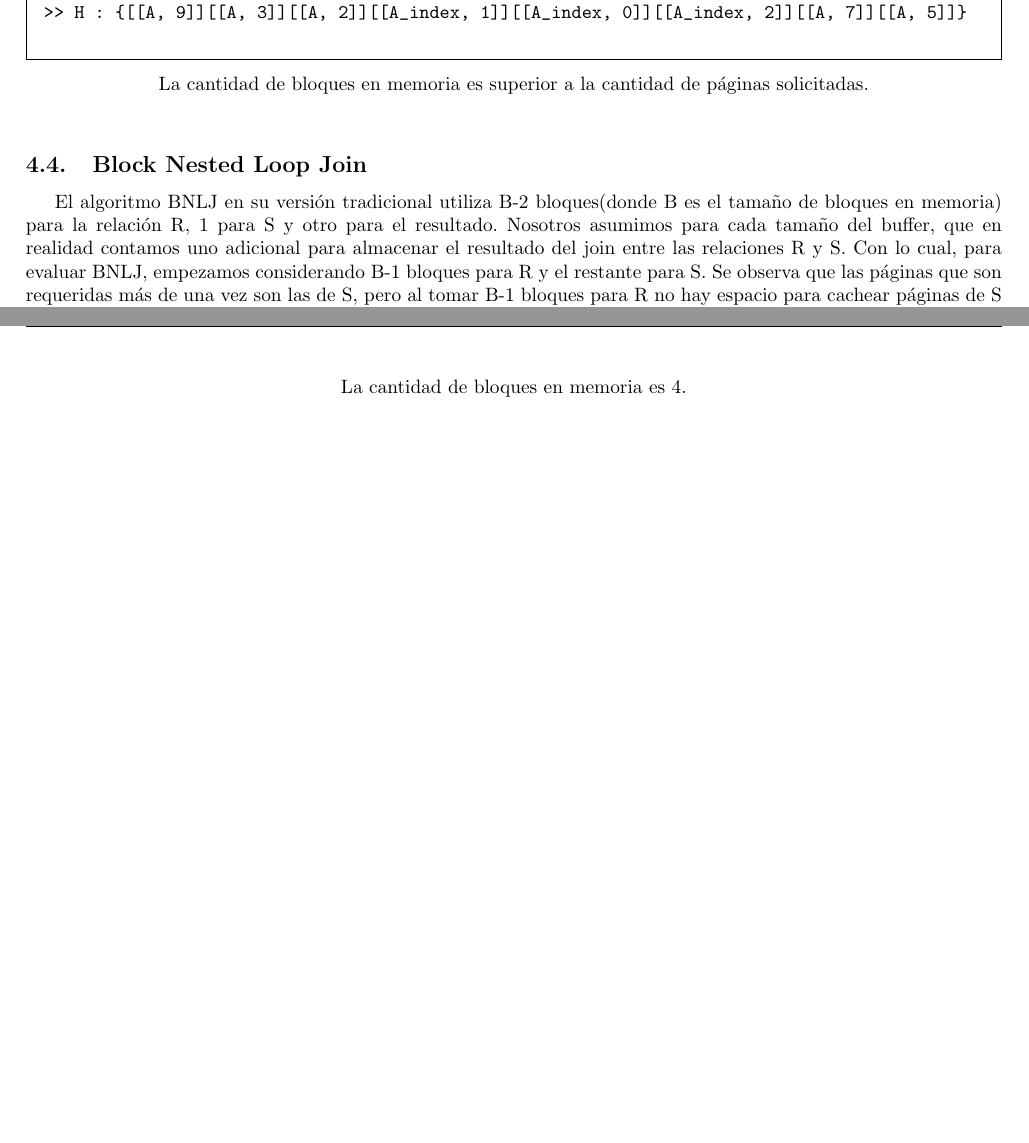
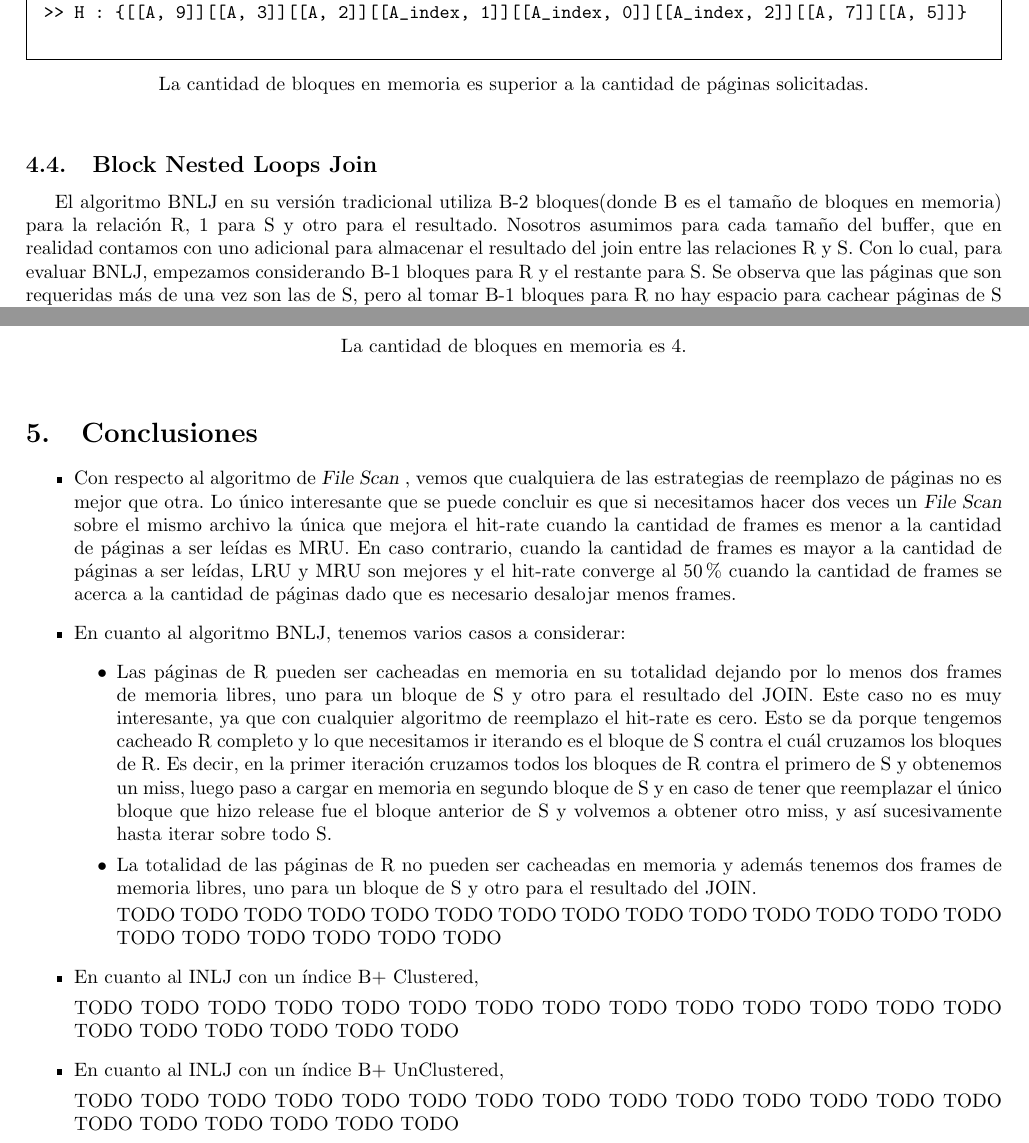
Before and after one commit to cengler/bd-2011-g1, a LaTeX document (tp2/informe/informe.tex, which reads tp2/informe/evaluacionDeEstrategias.tex): two parts of pages 11 and 13 of 13, joined at a grey line, cut so that both start at the same text, the shorter picture padded with empty space. Compiled offline with pdfLaTeX; the source files are stored in an older character set and shown here as Unicode.

Commit message:
Algo sobre las conclusiones
Segun el nuevo grafico que hicieron los HOMOSEXUALES de KEVIN y Cristian, si sin H :P, las conclusiones del file scan están mal...

```diff
--- a/tp2/informe/evaluacionDeEstrategias.tex
+++ b/tp2/informe/evaluacionDeEstrategias.tex
@@ -298,8 +298,8 @@ La cantidad de bloques en memoria es superior a la cantidad de páginas solicita
 \vskip1cm
 \end{center}
 
-\subsection{Block Nested Loop Join}
-El algoritmo BNLJ en su versión tradicional utiliza B-2 bloques(donde B es el tamaño de bloques en memoria) para la relación R, 1 para S y otro para el resultado. Nosotros asumimos para cada tamaño del buffer, que en realidad contamos uno adicional para almacenar el resultado del join entre las relaciones R y S. Con lo cual, para evaluar BNLJ, empezamos considerando B-1 bloques para R y el restante para S.
+\subsection{Block Nested Loops Join}
+El algoritmo BNLJ en su versión tradicional utiliza B-2 bloques(donde B es el tamaño de bloques en memoria) para la relación R, 1 para S y otro para el resultado. Nosotros asumimos para cada tamaño del buffer, que en realidad contamos con uno adicional para almacenar el resultado del join entre las relaciones R y S. Con lo cual, para evaluar BNLJ, empezamos considerando B-1 bloques para R y el restante para S.
 Se observa que las páginas que son requeridas más de una vez son las de S, pero al tomar B-1 bloques para R no hay espacio para cachear páginas de S pedidas anteriormente. La única vez que uno puede cachear páginas anteriores es cuando la cantidad de bloques en R no es múltiplo de B-1, ya que al pedir los últimos bloques de R quedarán bloques libres adicionales para que no sea necesario desalojar páginas cacheadas de S.
 La primera traza que analizamos considera 2 relaciones R y S con 5 bloques en disco cada una y un Buffer Manager con 4 bloques en memoria. La primera pasada trae 3 bloques(B=4 bloques y 3 bloques = B-1) de R y uno de S. Cuando termina de recorrer todos los bloques de S, trae los restantes bloques de R(que son 2, por ser 5 en total y haber traído 3 al principio), esto implica que hay un bloque adicional de memoria que según la estrategia a utilizar puede permitir reutilizar bloques cacheados de S.
 Los resultados muestran que efectivamente el hit rate varía en esta situación y la estrategia que mejora la performance es MRU.
@@ -365,3 +365,32 @@ Los resultados muestran que efectivamente el hit rate varía en esta situación
 La cantidad de bloques en memoria es 4.
 \vskip1cm
 \end{center}
+
+\section{Conclusiones}
+\begin{itemize}
+\item Con respecto al algoritmo de \fs, vemos que cualquiera de las estrategias de reemplazo de páginas no es mejor que otra.
+Lo único interesante que se puede concluir es que si necesitamos hacer dos veces un \fs sobre el mismo archivo la única que mejora el hit-rate cuando la cantidad de frames es menor a la cantidad de páginas a ser leídas es MRU. En caso contrario, cuando la cantidad de frames es mayor a la cantidad de páginas a ser leídas, LRU y MRU son mejores y el hit-rate converge al 50\% cuando la cantidad de frames se acerca a la cantidad de páginas dado que es necesario desalojar menos frames.
+
+\item En cuanto al algoritmo BNLJ, tenemos varios casos a considerar:
+\begin{itemize}
+\item Las páginas de R pueden ser cacheadas en memoria en su totalidad dejando por lo menos dos frames de memoria libres, uno para un bloque de S y otro para el resultado del JOIN. Este caso no es muy interesante, ya que con cualquier algoritmo de reemplazo el hit-rate es cero. Esto se da porque tengemos cacheado R completo y lo que necesitamos ir iterando es el bloque de S contra el cuál cruzamos los bloques de R. Es decir, en la primer iteración cruzamos todos los bloques de R contra el primero de S y obtenemos un miss, luego paso a cargar en memoria en segundo bloque de S y en caso de tener que reemplazar el único bloque que hizo release fue el bloque anterior de S y volvemos a obtener otro miss, y así sucesivamente hasta iterar sobre todo S.
+
+\item La totalidad de las páginas de R no pueden ser cacheadas en memoria y además tenemos dos frames de memoria libres, uno para un bloque de S y otro para el resultado del JOIN.
+
+TODO TODO TODO TODO TODO TODO TODO TODO TODO TODO TODO TODO TODO TODO TODO TODO TODO TODO TODO TODO
+
+\end{itemize}
+
+\item En cuanto al INLJ con un índice B+ Clustered,
+
+
+				TODO TODO TODO TODO TODO TODO TODO TODO TODO TODO TODO TODO TODO TODO TODO TODO TODO TODO TODO TODO
+
+
+\item En cuanto al INLJ con un índice B+ UnClustered,
+
+
+				TODO TODO TODO TODO TODO TODO TODO TODO TODO TODO TODO TODO TODO TODO TODO TODO TODO TODO TODO TODO
+
+
+\end{itemize}
```
